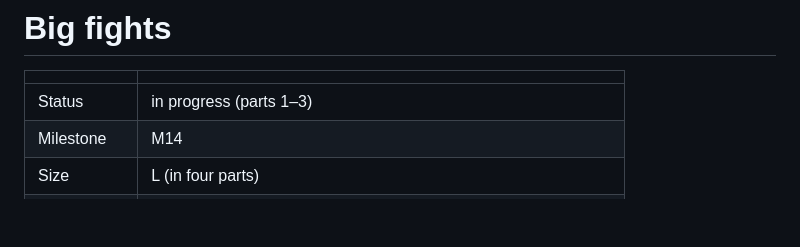
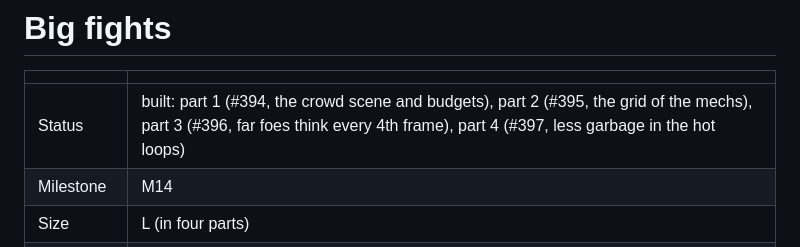
Before and after one commit to the-troy-ellis/stompy, a Markdown page: docs/specs/34-big-fights.md, the part around the change. GitHub-like rendering; blank space fills up the shorter version.

```diff
--- a/docs/specs/34-big-fights.md
+++ b/docs/specs/34-big-fights.md
@@ -2,7 +2,7 @@
 
 | | |
 |---|---|
-| Status | in progress (parts 1–3) |
+| Status | built: part 1 (#394, the crowd scene and budgets), part 2 (#395, the grid of the mechs), part 3 (#396, far foes think every 4th frame), part 4 (#397, less garbage in the hot loops) |
 | Milestone | M14 |
 | Size | L (in four parts) |
 | Depends on | [14-look-and-performance.md](14-look-and-performance.md), [33-production.md](33-production.md) |
```
Also changed, not shown: docs/roadmap.md (+7 -1 lines), docs/specs/32-base-loop.md (+1 -1 lines).
